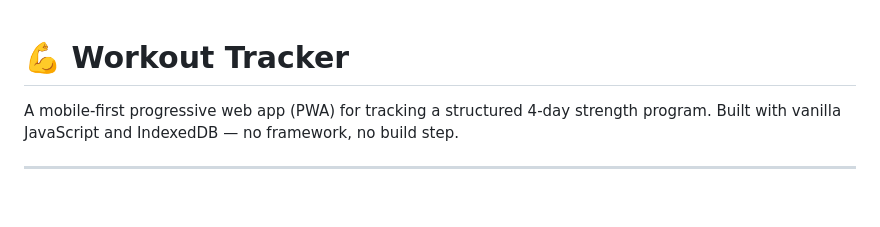
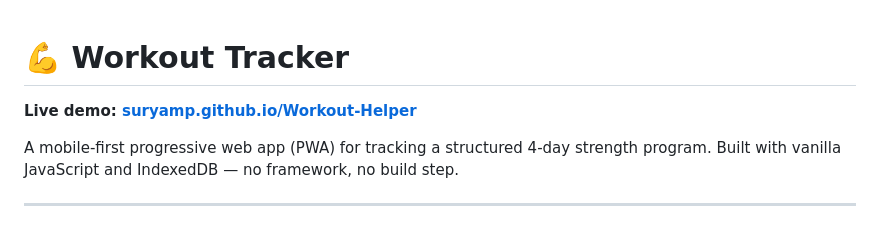
Before and after one commit to suryamp/Workout-Helper, a Markdown page: README.md, the part around the change. Rendered like a GitHub page; blank space fills up the shorter version.

Commit message:
Add live demo link to README
Co-Authored-By: Claude Sonnet 4.6 <noreply@anthropic.com>

```diff
--- a/README.md
+++ b/README.md
@@ -1,4 +1,6 @@
 # 💪 Workout Tracker
+
+**Live demo: [suryamp.github.io/Workout-Helper](https://suryamp.github.io/Workout-Helper/)**
 
 A mobile-first progressive web app (PWA) for tracking a structured 4-day strength program. Built with vanilla JavaScript and IndexedDB — no framework, no build step.
 
```
